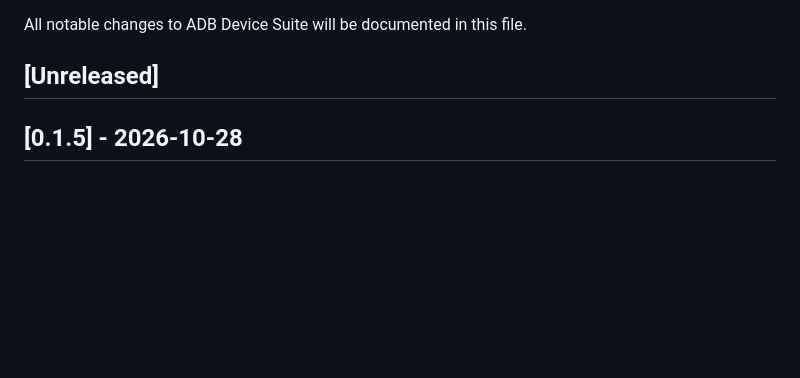
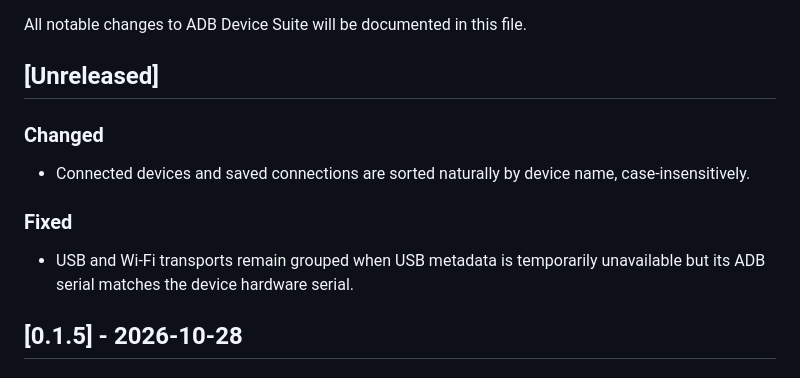
Before and after one commit to andreszs/adb-device-suite, a Markdown page: CHANGELOG.md, the part around the change. Drawn GitHub-style; blank space fills up the shorter version.

```diff
--- a/CHANGELOG.md
+++ b/CHANGELOG.md
@@ -3,6 +3,14 @@
 All notable changes to ADB Device Suite will be documented in this file.
 
 ## [Unreleased]
+
+### Changed
+
+- Connected devices and saved connections are sorted naturally by device name, case-insensitively.
+
+### Fixed
+
+- USB and Wi-Fi transports remain grouped when USB metadata is temporarily unavailable but its ADB serial matches the device hardware serial.
 
 ## [0.1.5] - 2026-10-28
 
```
Also changed, not shown: README.md (+10 -0 lines), docs/screenshots/main-window.png, docs/screenshots/pairing-code-dialog.png (added), docs/screenshots/qr-pairing-dialog.png (added), docs/screenshots/settings-dialog.png, 6 other files.
